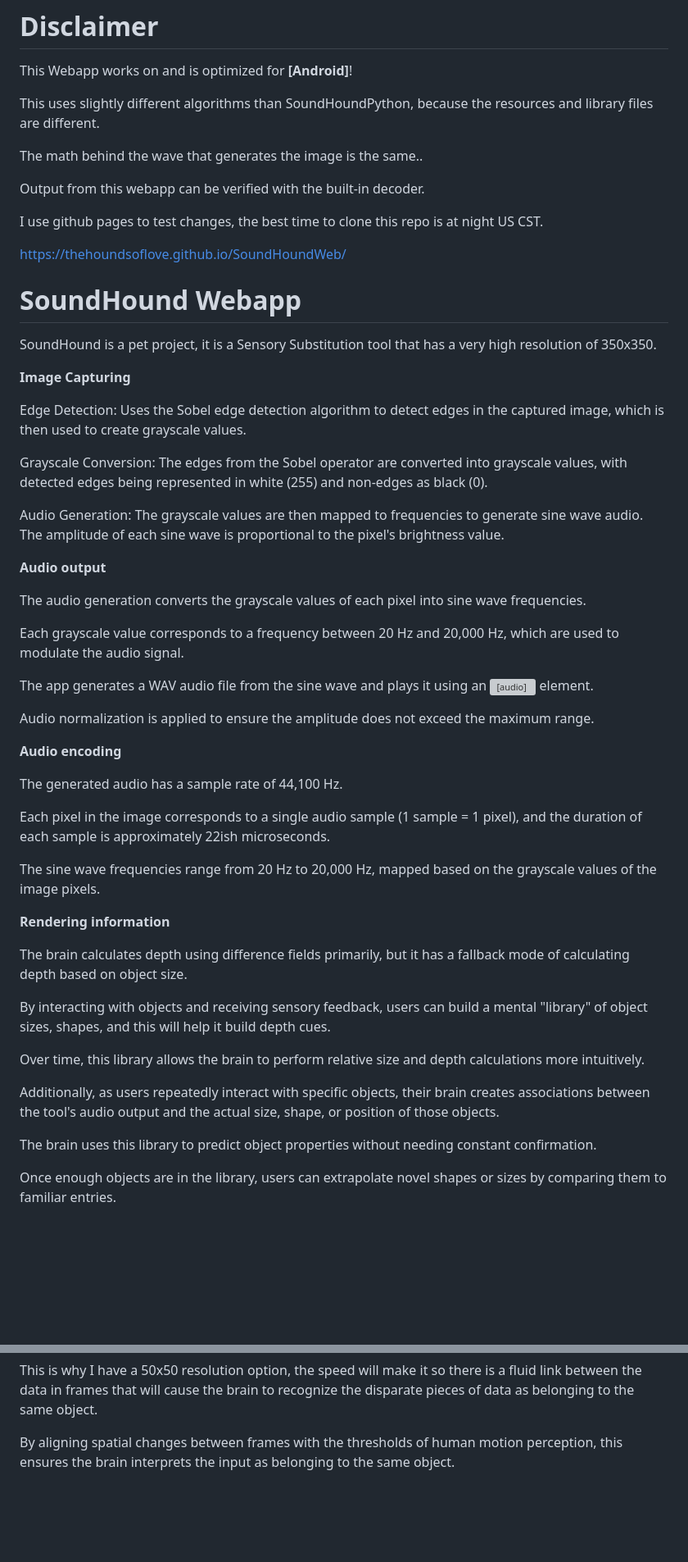
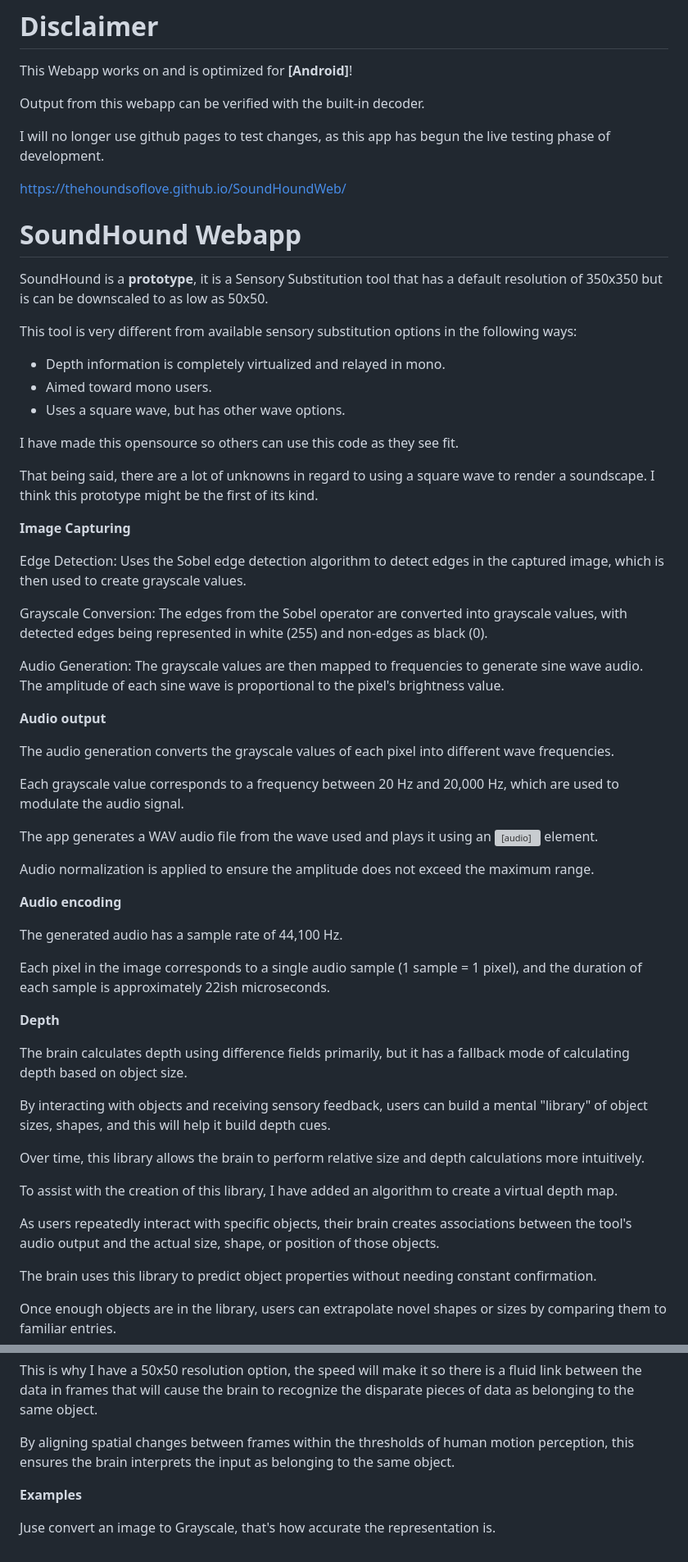
Before and after one commit to Thehoundsoflove/SoundHoundWeb, a Markdown page: README.md, 2 parts joined by grey strips. Shown at 82% size. GitHub-like rendering; blank space fills up the shorter version; grey boxes are pictures that could not be loaded.

Commit message:
Update README.md
Ok, begun live testing so this webapp has a finished algorithm

```diff
--- a/README.md
+++ b/README.md
@@ -1,18 +1,25 @@
 # Disclaimer
 This Webapp works on and is optimized for **[Android]**!
 
-This uses slightly different algorithms than SoundHoundPython, because the resources and library files are different.
-
-The math behind the wave that generates the image is the same..
-
 Output from this webapp can be verified with the built-in decoder.
 
-I use github pages to test changes, the best time to clone this repo is at night US CST.
+I will no longer use github pages to test changes, as this app has begun the live testing phase of development.
 
 https://thehoundsoflove.github.io/SoundHoundWeb/
 
 # SoundHound Webapp
-SoundHound is a pet project, it is a Sensory Substitution tool that has a very high resolution of 350x350.
+
+SoundHound is a **prototype**, it is a Sensory Substitution tool that has a default resolution of 350x350 but is can be downscaled to as low as 50x50.
+
+This tool is very different from available sensory substitution options in the following ways:
+
+- Depth information is completely virtualized and relayed in mono.
+- Aimed toward mono users.
+- Uses a square wave, but has other wave options.
+
+I have made this opensource so others can use this code as they see fit.
+
+That being said, there are a lot of unknowns in regard to using a square wave to render a soundscape. I think this prototype might be the first of its kind.
 
 **Image Capturing**
 
@@ -24,11 +31,11 @@ Audio Generation: The grayscale values are then mapped to frequencies to generat
 
 **Audio output**
 
-The audio generation converts the grayscale values of each pixel into sine wave frequencies.
+The audio generation converts the grayscale values of each pixel into different wave frequencies.
 
 Each grayscale value corresponds to a frequency between 20 Hz and 20,000 Hz, which are used to modulate the audio signal.
 
-The app generates a WAV audio file from the sine wave and plays it using an <audio> element.
+The app generates a WAV audio file from the wave used and plays it using an <audio> element.
 
 Audio normalization is applied to ensure the amplitude does not exceed the maximum range.
 
@@ -38,9 +45,7 @@ The generated audio has a sample rate of 44,100 Hz.
 
 Each pixel in the image corresponds to a single audio sample (1 sample = 1 pixel), and the duration of each sample is approximately 22ish microseconds.
 
-The sine wave frequencies range from 20 Hz to 20,000 Hz, mapped based on the grayscale values of the image pixels.
-
-**Rendering information**
+**Depth**
 
 The brain calculates depth using difference fields primarily, but it has a fallback mode of calculating depth based on object size.
 
@@ -48,7 +53,9 @@ By interacting with objects and receiving sensory feedback, users can build a me
 
 Over time, this library allows the brain to perform relative size and depth calculations more intuitively.
 
-Additionally, as users repeatedly interact with specific objects, their brain creates associations between the tool's audio output and the actual size, shape, or position of those objects.
+To assist with the creation of this library, I have added an algorithm to create a virtual depth map.
+
+As users repeatedly interact with specific objects, their brain creates associations between the tool's audio output and the actual size, shape, or position of those objects.
 
 The brain uses this library to predict object properties without needing constant confirmation.
 
@@ -70,4 +77,8 @@ At 10 meters, this would correspond to roughly 2 cm.
 
 This is why I have a 50x50 resolution option, the speed will make it so there is a fluid link between the data in frames that will cause the brain to recognize the disparate pieces of data as belonging to the same object.
 
-By aligning spatial changes between frames with the thresholds of human motion perception, this ensures the brain interprets the input as belonging to the same object.
+By aligning spatial changes between frames within the thresholds of human motion perception, this ensures the brain interprets the input as belonging to the same object.
+
+**Examples**
+
+Juse convert an image to Grayscale, that's how accurate the representation is.
```
